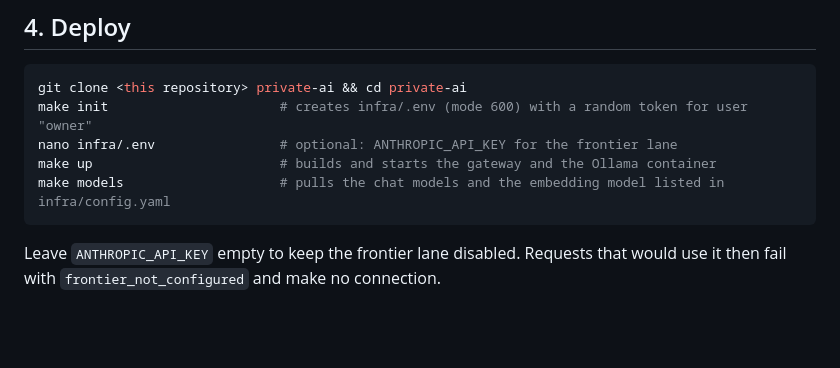
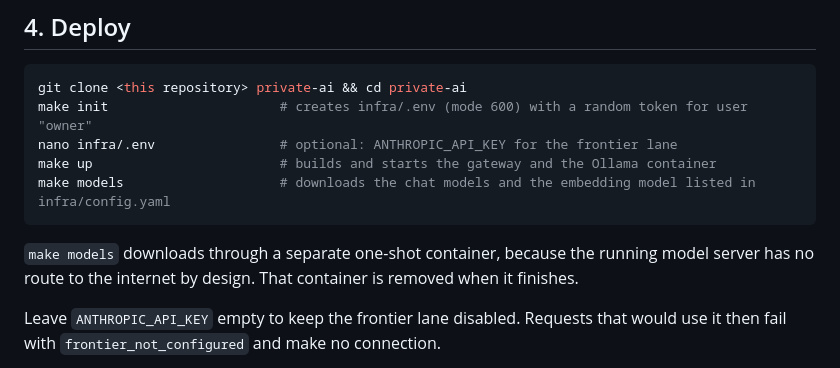
Before and after one commit to NeetanKumar/private-ai-agent, a Markdown page: docs/RUNBOOK.md, the part around the change. GitHub-like rendering; blank space fills up the shorter version.

Commit message:
docs(runbook): explain that model downloads use a separate one-shot container
Co-Authored-By: Claude Sonnet 5 <noreply@anthropic.com>

````diff
--- a/docs/RUNBOOK.md
+++ b/docs/RUNBOOK.md
@@ -64,8 +64,10 @@ git clone <this repository> private-ai && cd private-ai
 make init                      # creates infra/.env (mode 600) with a random token for user "owner"
 nano infra/.env                # optional: ANTHROPIC_API_KEY for the frontier lane
 make up                        # builds and starts the gateway and the Ollama container
-make models                    # pulls the chat models and the embedding model listed in infra/config.yaml
+make models                    # downloads the chat models and the embedding model listed in infra/config.yaml
 ```
+
+`make models` downloads through a separate one-shot container, because the running model server has no route to the internet by design. That container is removed when it finishes.
 
 Leave `ANTHROPIC_API_KEY` empty to keep the frontier lane disabled. Requests that would use it then
 fail with `frontier_not_configured` and make no connection.
````
